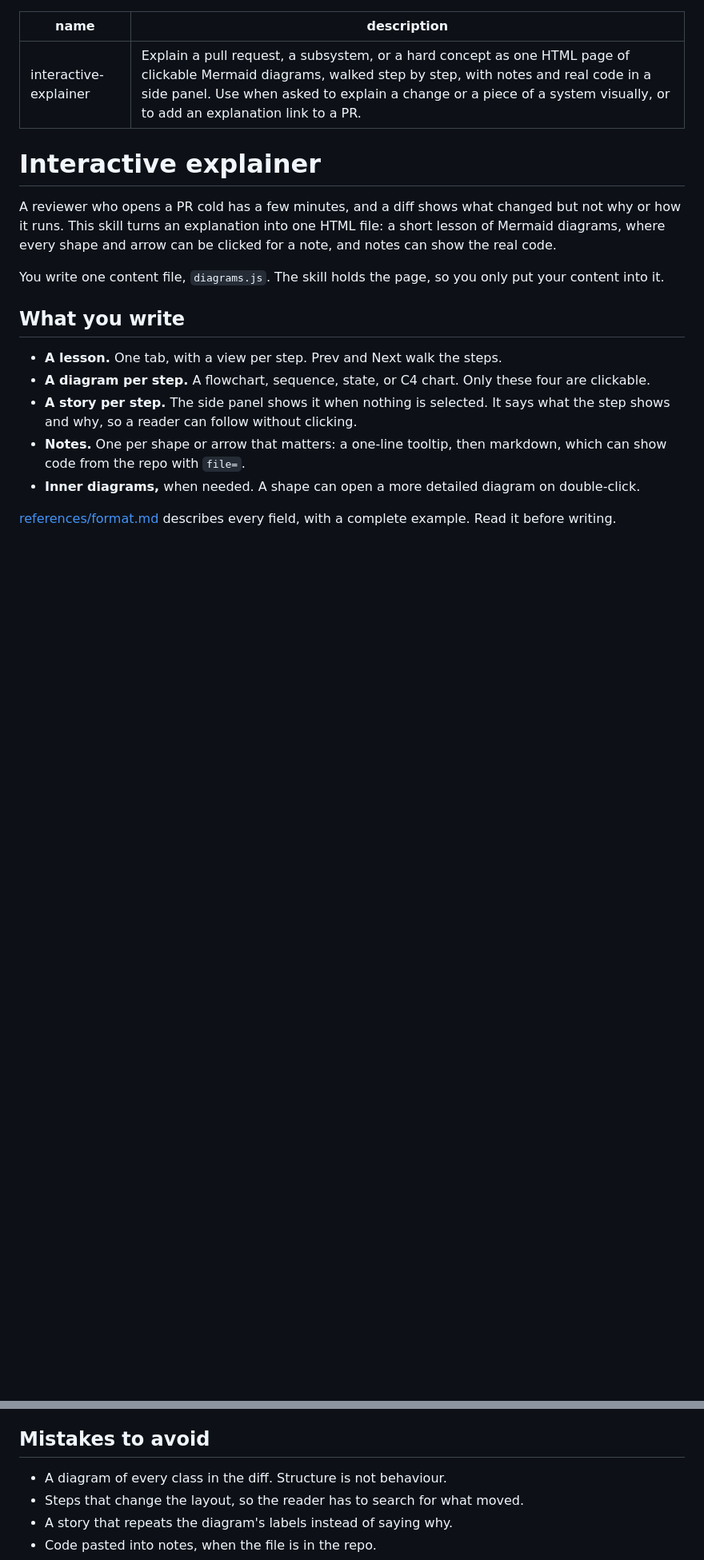
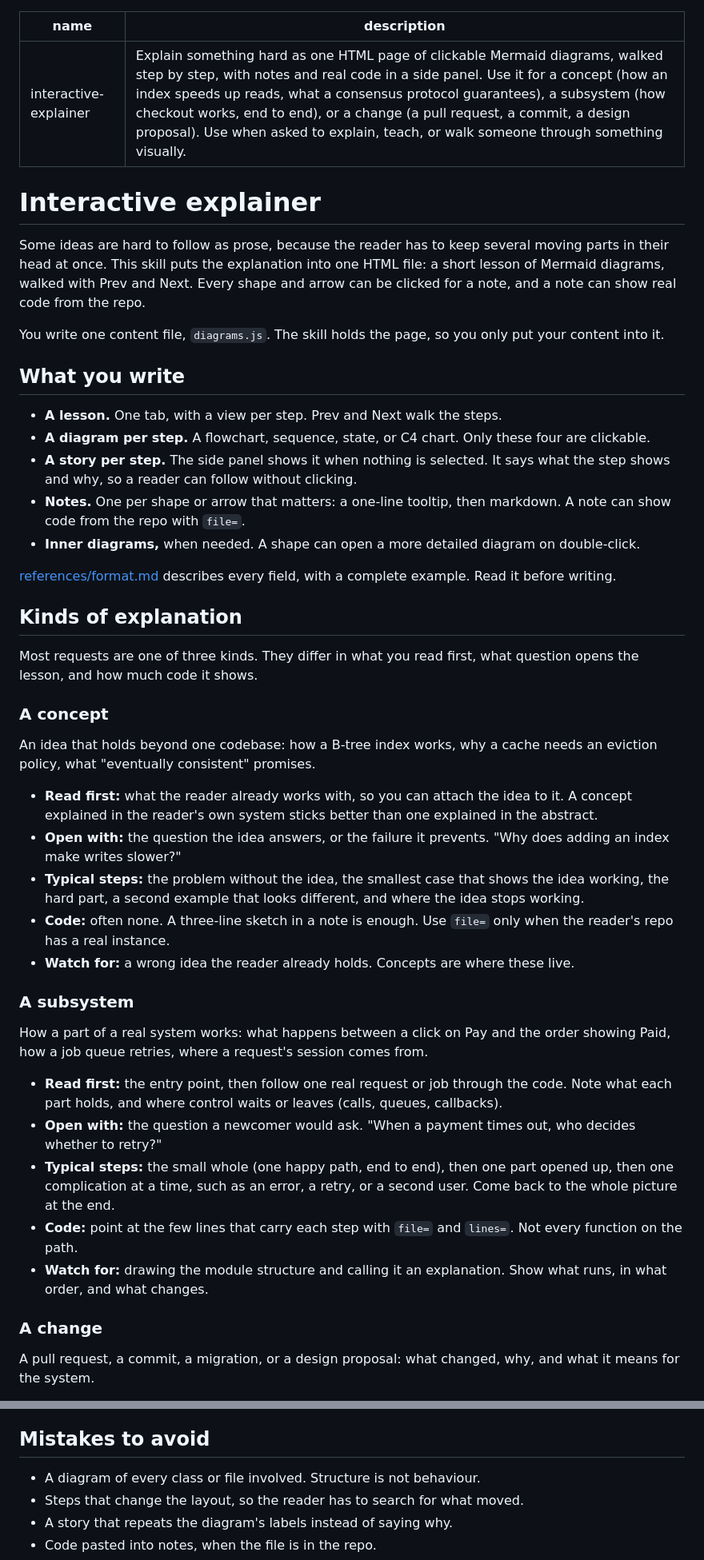
Before and after one commit to overmesgit/mermaid-interactive, a Markdown page: skill/SKILL.md, 2 parts joined by grey strips. Shown at 80% size. GitHub-like rendering; blank space fills up the shorter version.

```diff
--- a/skill/SKILL.md
+++ b/skill/SKILL.md
@@ -1,11 +1,11 @@
 ---
 name: interactive-explainer
-description: Explain a pull request, a subsystem, or a hard concept as one HTML page of clickable Mermaid diagrams, walked step by step, with notes and real code in a side panel. Use when asked to explain a change or a piece of a system visually, or to add an explanation link to a PR.
+description: Explain something hard as one HTML page of clickable Mermaid diagrams, walked step by step, with notes and real code in a side panel. Use it for a concept (how an index speeds up reads, what a consensus protocol guarantees), a subsystem (how checkout works, end to end), or a change (a pull request, a commit, a design proposal). Use when asked to explain, teach, or walk someone through something visually.
 ---
 
 # Interactive explainer
 
-A reviewer who opens a PR cold has a few minutes, and a diff shows what changed but not why or how it runs. This skill turns an explanation into one HTML file: a short lesson of Mermaid diagrams, where every shape and arrow can be clicked for a note, and notes can show the real code.
+Some ideas are hard to follow as prose, because the reader has to keep several moving parts in their head at once. This skill puts the explanation into one HTML file: a short lesson of Mermaid diagrams, walked with Prev and Next. Every shape and arrow can be clicked for a note, and a note can show real code from the repo.
 
 You write one content file, `diagrams.js`. The skill holds the page, so you only put your content into it.
 
@@ -14,8 +14,36 @@ You write one content file, `diagrams.js`. The skill holds the page, so you only
 - **A lesson.** One tab, with a view per step. Prev and Next walk the steps.
 - **A diagram per step.** A flowchart, sequence, state, or C4 chart. Only these four are clickable.
 - **A story per step.** The side panel shows it when nothing is selected. It says what the step shows and why, so a reader can follow without clicking.
-- **Notes.** One per shape or arrow that matters: a one-line tooltip, then markdown, which can show code from the repo with `file=`.
+- **Notes.** One per shape or arrow that matters: a one-line tooltip, then markdown. A note can show code from the repo with `file=`.
 - **Inner diagrams,** when needed. A shape can open a more detailed diagram on double-click.
 
 [references/format.md](references/format.md) describes every field, with a complete example. Read it before writing.
 
+## Kinds of explanation
+
+Most requests are one of three kinds. They differ in what you read first, what question opens the lesson, and how much code it shows.
+
+### A concept
+
+An idea that holds beyond one codebase: how a B-tree index works, why a cache needs an eviction policy, what "eventually consistent" promises.
+
+- **Read first:** what the reader already works with, so you can attach the idea to it. A concept explained in the reader's own system sticks better than one explained in the abstract.
+- **Open with:** the question the idea answers, or the failure it prevents. "Why does adding an index make writes slower?"
+- **Typical steps:** the problem without the idea, the smallest case that shows the idea working, the hard part, a second example that looks different, and where the idea stops working.
+- **Code:** often none. A three-line sketch in a note is enough. Use `file=` only when the reader's repo has a real instance.
+- **Watch for:** a wrong idea the reader already holds. Concepts are where these live.
+
+### A subsystem
+
+How a part of a real system works: what happens between a click on Pay and the order showing Paid, how a job queue retries, where a request's session comes from.
+
+- **Read first:** the entry point, then follow one real request or job through the code. Note what each part holds, and where control waits or leaves (calls, queues, callbacks).
+- **Open with:** the question a newcomer would ask. "When a payment times out, who decides whether to retry?"
+- **Typical steps:** the small whole (one happy path, end to end), then one part opened up, then one complication at a time, such as an error, a retry, or a second user. Come back to the whole picture at the end.
+- **Code:** point at the few lines that carry each step with `file=` and `lines=`. Not every function on the path.
+- **Watch for:** drawing the module structure and calling it an explanation. Show what runs, in what order, and what changes.
+
+### A change
+
+A pull request, a commit, a migration, or a design proposal: what changed, why, and what it means for the system.
+
@@ -59,7 +96,7 @@ These rules come from research on teaching. The first four decide what to explai
 
 ## Mistakes to avoid
 
-- A diagram of every class in the diff. Structure is not behaviour.
+- A diagram of every class or file involved. Structure is not behaviour.
 - Steps that change the layout, so the reader has to search for what moved.
 - A story that repeats the diagram's labels instead of saying why.
 - Code pasted into notes, when the file is in the repo.
```
Also changed, not shown: other parts of skill/SKILL.md (+21 -12 lines), skill/references/format.md (+2 -2 lines).
